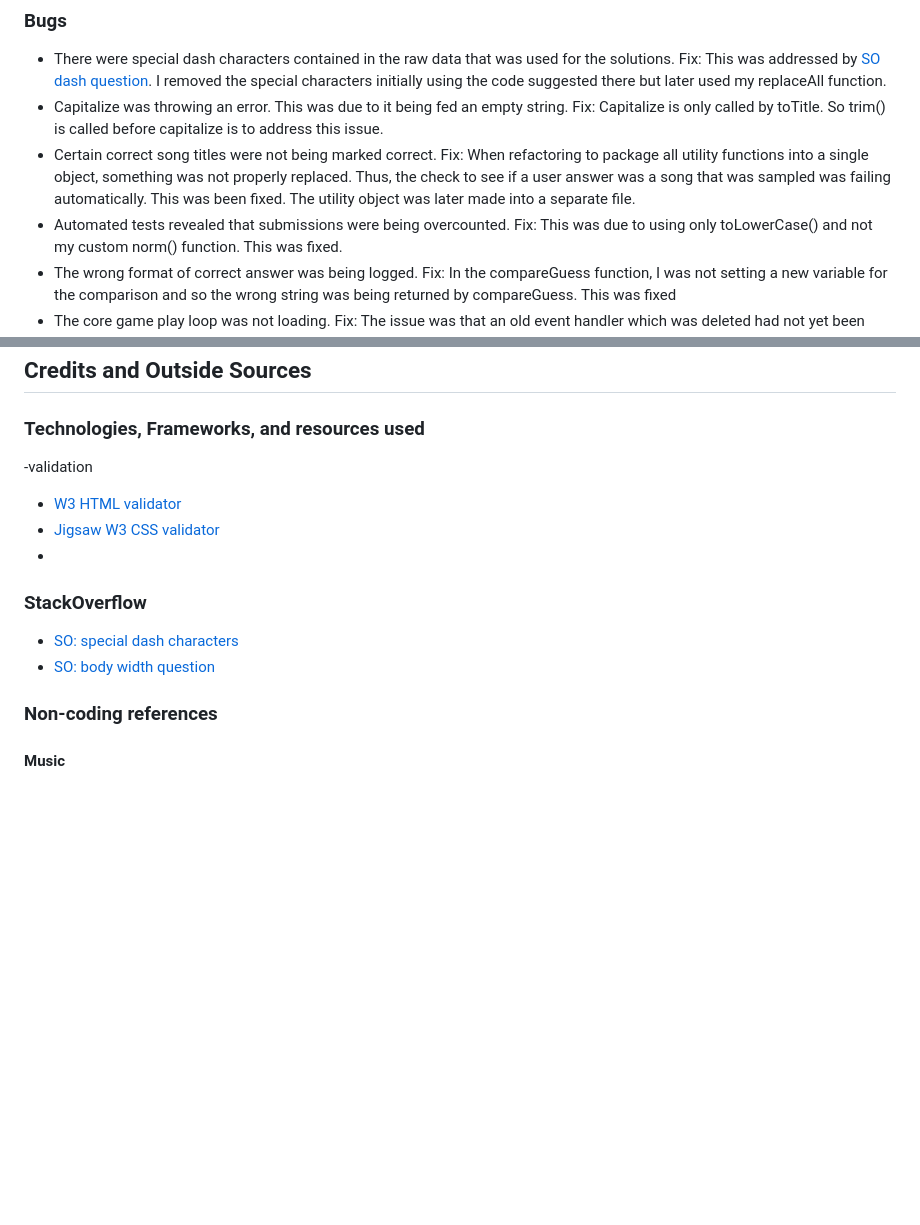
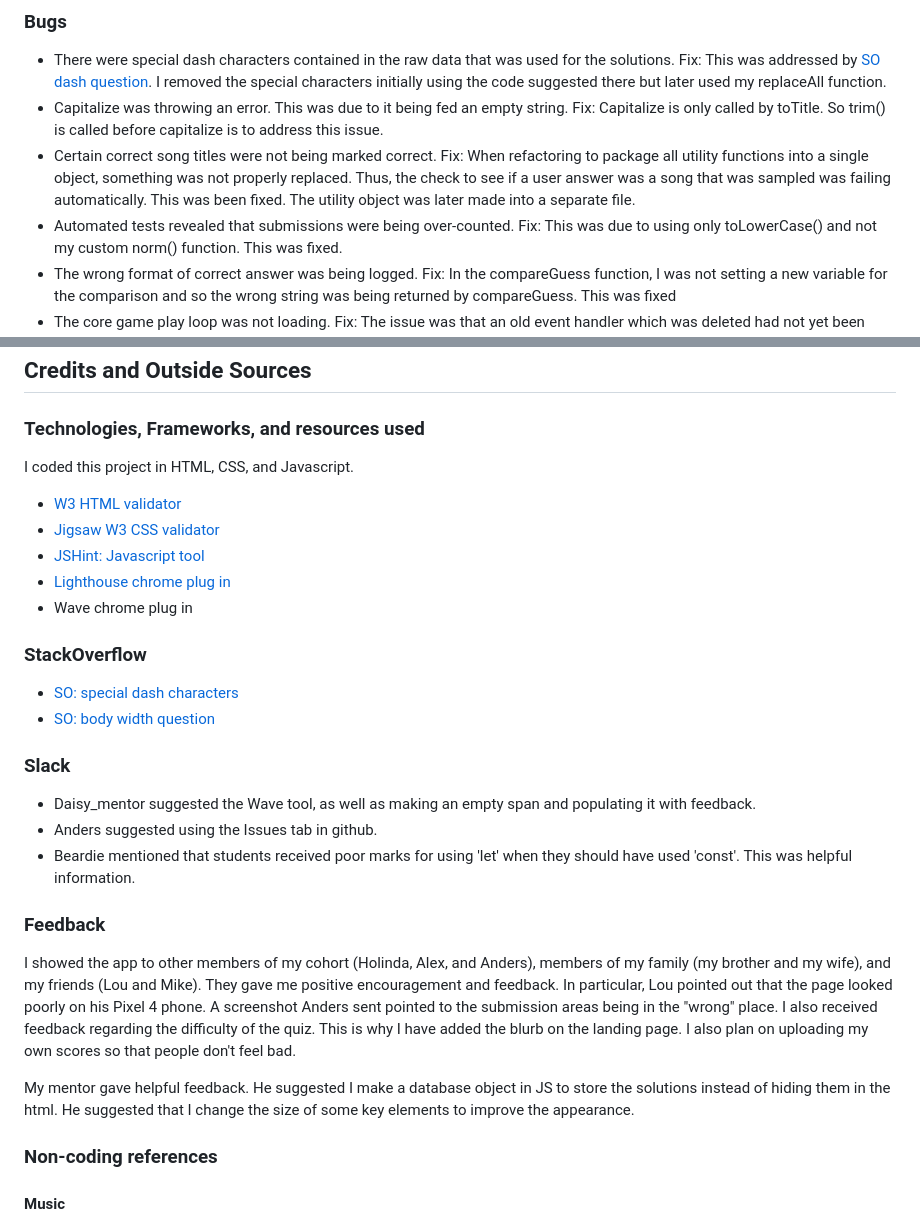
Before and after one commit to smtilson/pp2-quiz-project, a Markdown page: README.md, 2 parts joined by grey strips. Drawn GitHub-style; blank space fills up the shorter version.

Commit message:
readme: add references to readme

```diff
--- a/README.md
+++ b/README.md
@@ -149,7 +149,7 @@ Fix: This was addressed by [SO dash question](#so-dash-question). I removed the
 Fix: Capitalize is only called by toTitle. So trim() is called before capitalize is to address this issue.
 - Certain correct song titles were not being marked correct.
 Fix: When refactoring to package all utility functions into a single object, something was not properly replaced. Thus, the check to see if a user answer was a song that was sampled was failing automatically. This was been fixed. The utility object was later made into a separate file.
-- Automated tests revealed that submissions were being overcounted.
+- Automated tests revealed that submissions were being over-counted.
 Fix: This was due to using only toLowerCase() and not my custom norm() function. This was fixed.
 - The wrong format of correct answer was being logged.
 Fix: In the compareGuess function, I was not setting a new variable for the comparison and so the wrong string was being returned by compareGuess. This was fixed
@@ -251,16 +249,30 @@ To deploy the project follow the following steps.
 ## Credits and Outside Sources <a name="credits"></a>
 
 ### Technologies, Frameworks, and resources used
+I coded this project in HTML, CSS, and Javascript.
 
--validation
+
 - <a href="https://validator.w3.org/#validate_by_input">W3 HTML validator</a> <a name="html-validator"></a>
 - <a href="https://jigsaw.w3.org/css-validator/#validate_by_input">Jigsaw W3 CSS validator</a><a name="css-validator"></a>
-- <a>
+- <a href="https://jshint.com/">JSHint: Javascript tool</a><a name="js-validator"></a>
+- <a href="https://chromewebstore.google.com/detail/lighthouse/blipmdconlkpinefehnmjammfjpmpbjk">Lighthouse chrome plug in</a> <a name="lighthouse"></a>
+- Wave chrome plug in
 
 
 ### StackOverflow
 - <a href="https://stackoverflow.com/questions/10436523/remove-a-long-dash-from-a-string-in-javascript">SO: special dash characters</a> <a name="so-dash-question"></a>
 - <a href="https://stackoverflow.com/questions/30358630/html-body-not-filling-complete-width-on-mobile-devices">SO: body width question</a> <a name="so-body-width-question"></a>
+
+### Slack
+- Daisy_mentor suggested the Wave tool, as well as making an empty span and populating it with feedback.
+- Anders suggested using the Issues tab in github.
+- Beardie mentioned that students received poor marks for using 'let' when they should have used 'const'. This was helpful information.
+
+### Feedback
+I showed the app to other members of my cohort (Holinda, Alex, and Anders), members of my family (my brother and my wife), and my friends (Lou and Mike). They gave me positive encouragement and feedback. In particular, Lou pointed out that the page looked poorly on his Pixel 4 phone. A screenshot Anders sent pointed to the submission areas being in the "wrong" place. I also received feedback regarding  the difficulty of the quiz. This is why I have added the blurb on the landing page. I also plan on uploading my own scores so that people don't feel bad.
+
+My mentor gave helpful feedback. He suggested I make a database object in JS to store the solutions instead of hiding them in the html. He suggested that I change the size of some key elements to improve the appearance.
+
 
 ### Non-coding references
 
```
Also changed, not shown: other parts of README.md (+4 -6 lines).
